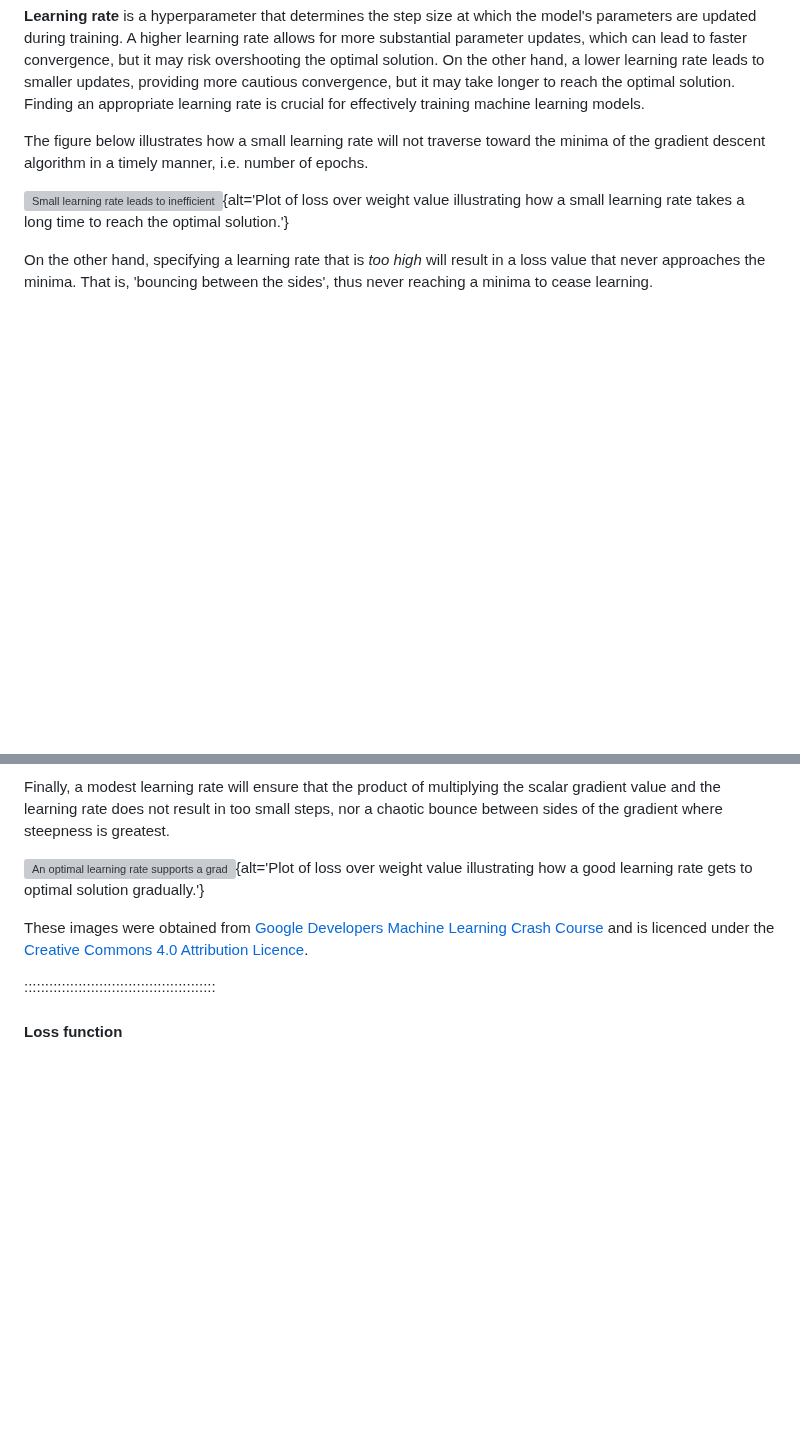
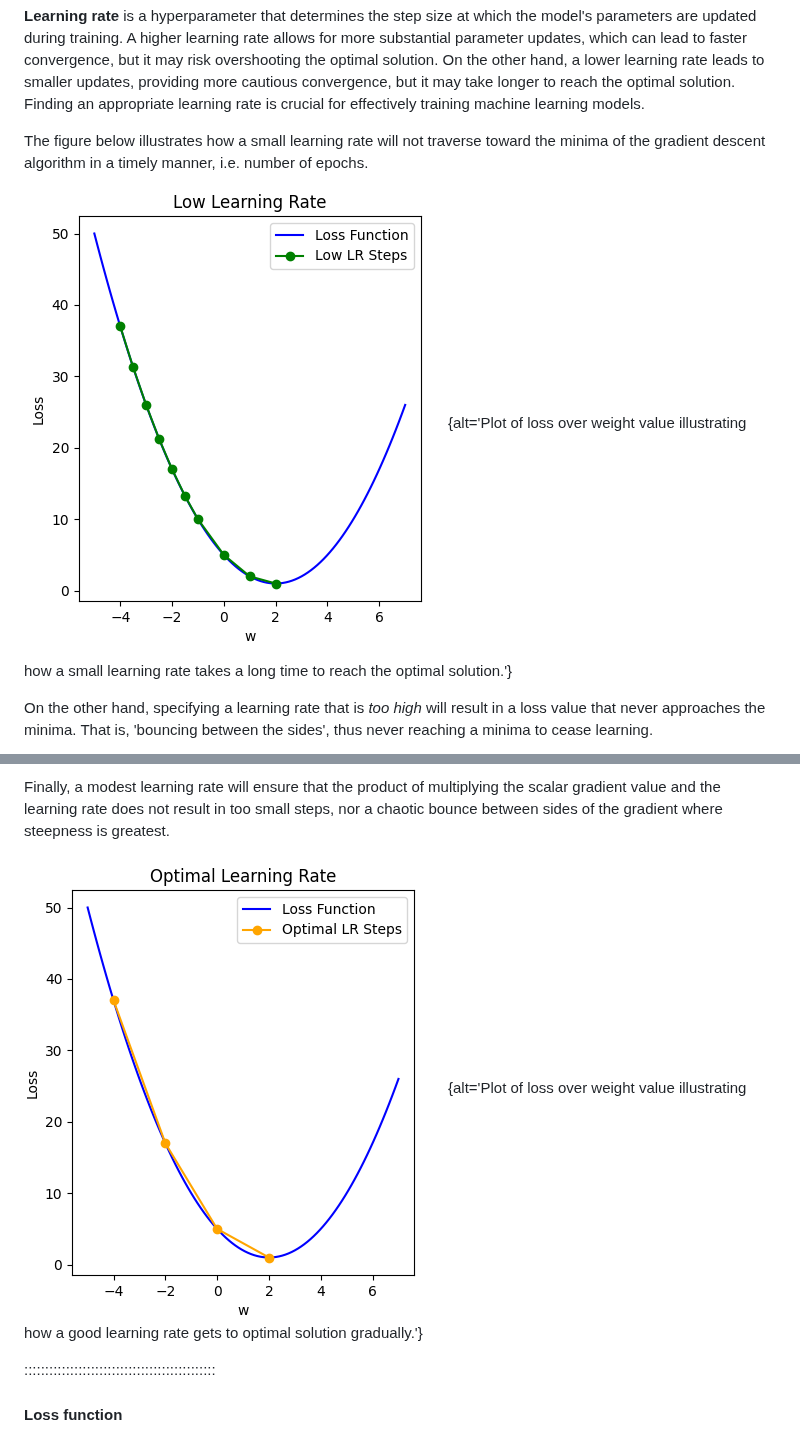
Before and after one commit to carpentries-incubator/intro-image-classification-cnn, a Markdown page: episodes/04-fit-cnn.md, 2 parts joined by grey strips. Drawn GitHub-style; pictures changed too: episodes/fig/04_learning_rate_low.png (added), episodes/fig/04_learning_rate_optimal.png (added); blank space fills up the shorter version; grey boxes are pictures that could not be loaded.

Commit message:
fix learning rate figure and small format changes

```diff
--- a/episodes/04-fit-cnn.md
+++ b/episodes/04-fit-cnn.md
@@ -80,7 +80,7 @@ ChatGPT
 
 The figure below illustrates how a small learning rate will not traverse toward the minima of the gradient descent algorithm in a timely manner, i.e. number of epochs.
 
-![Small learning rate leads to inefficient approach to loss minima](https://developers.google.com/static/machine-learning/crash-course/images/LearningRateTooSmall.svg "Small learning rate leads to inefficient approach to loss minima"){alt='Plot of loss over weight value illustrating how a small learning rate takes a long time to reach the optimal solution.'}
+![Small learning rate leads to inefficient approach to loss minima](fig/04_learning_rate_low.png){alt='Plot of loss over weight value illustrating how a small learning rate takes a long time to reach the optimal solution.'}
 
 On the other hand, specifying a learning rate that is *too high* will result in a loss value that never approaches the minima. That is, 'bouncing between the sides', thus never reaching a minima to cease learning.
 
@@ -88,9 +88,7 @@ On the other hand, specifying a learning rate that is *too high* will result in
 
 Finally, a modest learning rate will ensure that the product of multiplying the scalar gradient value and the learning rate does not result in too small steps, nor a chaotic bounce between sides of the gradient where steepness is greatest.
 
-![An optimal learning rate supports a gradual approach to the minima](https://developers.google.com/static/machine-learning/crash-course/images/LearningRateJustRight.svg){alt='Plot of loss over weight value illustrating how a good learning rate gets to optimal solution gradually.'}
-
-These images were obtained from [Google Developers Machine Learning Crash Course] and is licenced under the [Creative Commons 4.0 Attribution Licence].
+![An optimal learning rate supports a gradual approach to the minima](fig/04_learning_rate_optimal.png){alt='Plot of loss over weight value illustrating how a good learning rate gets to optimal solution gradually.'}
 
 ::::::::::::::::::::::::::::::::::::::::::::::
 
```
Also changed, not shown: other parts of episodes/04-fit-cnn.md (+1 -1 lines), episodes/03-build-cnn.md (+4 -1 lines), episodes/fig/04_learning_rate_high.png (added).
